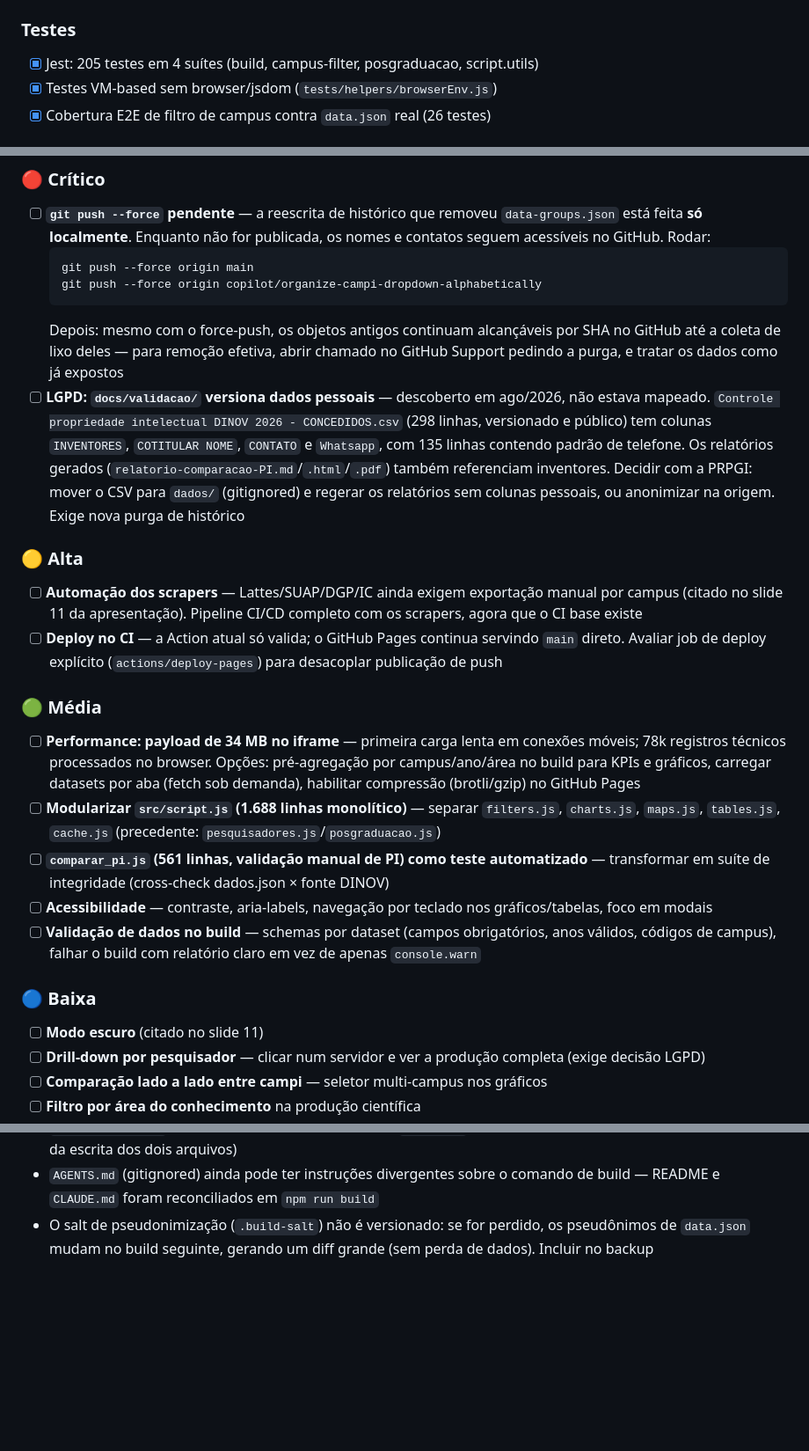
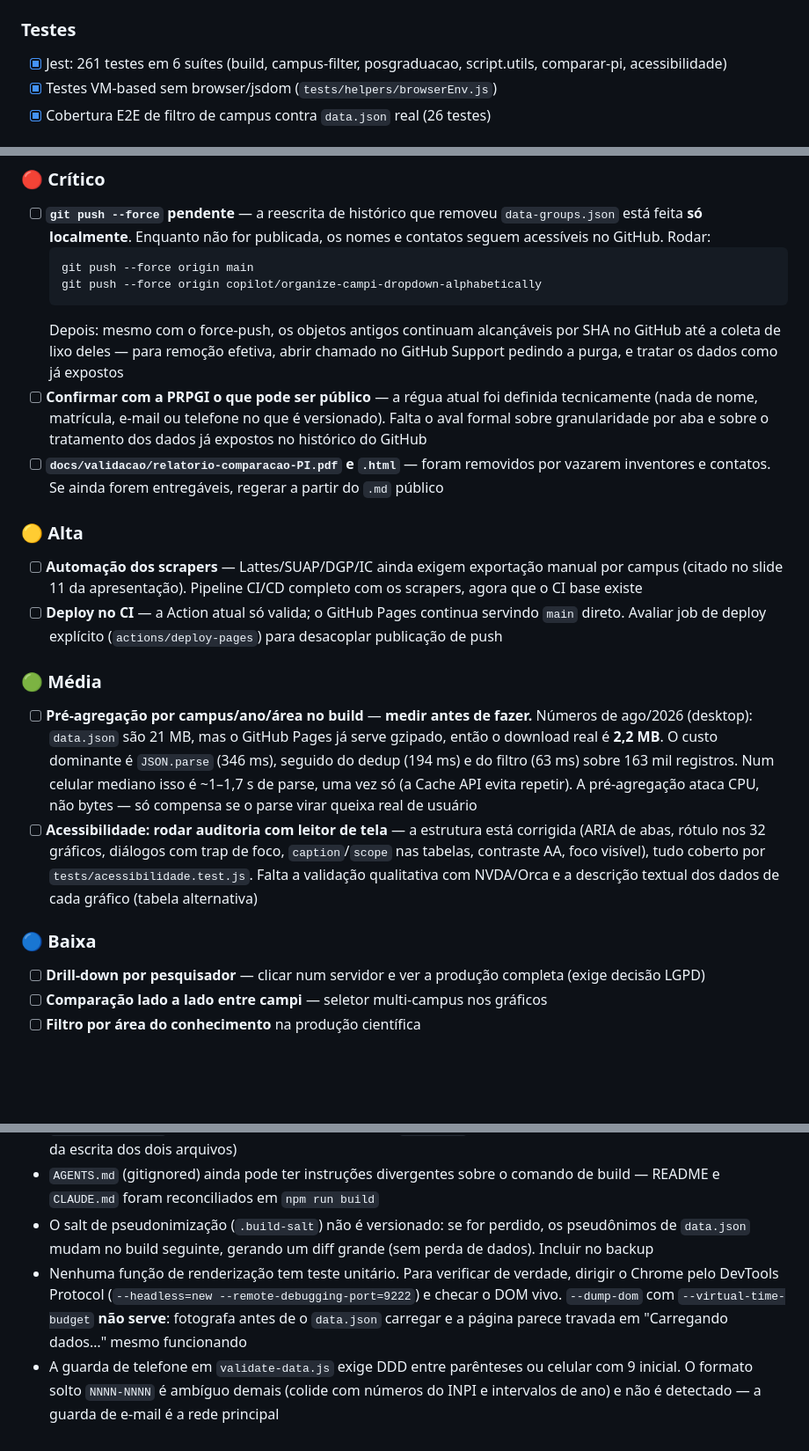
Before and after one commit to prof-davifr/dashboard-prpgi, a Markdown page: TODO.md, 3 parts joined by grey strips. Shown at 88% size. Rendered like a GitHub page; blank space fills up the shorter version.

````diff
--- a/TODO.md
+++ b/TODO.md
@@ -38,7 +38,7 @@ Frontend estático (Chart.js + Leaflet + SheetJS) + pipeline ETL em `scripts/bui
 - [x] Logo oficial IFBA (marca vertical 2015, versão branca) na capa — `docs/assets/ifba-logo-branco.svg`
 
 ### Testes
-- [x] Jest: 205 testes em 4 suítes (build, campus-filter, posgraduacao, script.utils)
+- [x] Jest: 261 testes em 6 suítes (build, campus-filter, posgraduacao, script.utils, comparar-pi, acessibilidade)
 - [x] Testes VM-based sem browser/jsdom (`tests/helpers/browserEnv.js`)
 - [x] Cobertura E2E de filtro de campus contra `data.json` real (26 testes)
 
@@ -62,7 +73,8 @@ Frontend estático (Chart.js + Leaflet + SheetJS) + pipeline ETL em `scripts/bui
   git push --force origin copilot/organize-campi-dropdown-alphabetically
   ```
   Depois: mesmo com o force-push, os objetos antigos continuam alcançáveis por SHA no GitHub até a coleta de lixo deles — para remoção efetiva, abrir chamado no GitHub Support pedindo a purga, e tratar os dados como já expostos
-- [ ] **LGPD: `docs/validacao/` versiona dados pessoais** — descoberto em ago/2026, não estava mapeado. `Controle propriedade intelectual DINOV 2026 - CONCEDIDOS.csv` (298 linhas, versionado e público) tem colunas `INVENTORES`, `COTITULAR NOME`, `CONTATO` e `Whatsapp`, com 135 linhas contendo padrão de telefone. Os relatórios gerados (`relatorio-comparacao-PI.md`/`.html`/`.pdf`) também referenciam inventores. Decidir com a PRPGI: mover o CSV para `dados/` (gitignored) e regerar os relatórios sem colunas pessoais, ou anonimizar na origem. Exige nova purga de histórico
+- [ ] **Confirmar com a PRPGI o que pode ser público** — a régua atual foi definida tecnicamente (nada de nome, matrícula, e-mail ou telefone no que é versionado). Falta o aval formal sobre granularidade por aba e sobre o tratamento dos dados já expostos no histórico do GitHub
+- [ ] **`docs/validacao/relatorio-comparacao-PI.pdf` e `.html`** — foram removidos por vazarem inventores e contatos. Se ainda forem entregáveis, regerar a partir do `.md` público
 
 ### 🟡 Alta
 
@@ -71,15 +83,11 @@ Frontend estático (Chart.js + Leaflet + SheetJS) + pipeline ETL em `scripts/bui
 
 ### 🟢 Média
 
-- [ ] **Performance: payload de 34 MB no iframe** — primeira carga lenta em conexões móveis; 78k registros técnicos processados no browser. Opções: pré-agregação por campus/ano/área no build para KPIs e gráficos, carregar datasets por aba (fetch sob demanda), habilitar compressão (brotli/gzip) no GitHub Pages
-- [ ] **Modularizar `src/script.js` (1.688 linhas monolítico)** — separar `filters.js`, `charts.js`, `maps.js`, `tables.js`, `cache.js` (precedente: `pesquisadores.js`/`posgraduacao.js`)
-- [ ] **`comparar_pi.js` (561 linhas, validação manual de PI) como teste automatizado** — transformar em suíte de integridade (cross-check dados.json × fonte DINOV)
-- [ ] **Acessibilidade** — contraste, aria-labels, navegação por teclado nos gráficos/tabelas, foco em modais
-- [ ] **Validação de dados no build** — schemas por dataset (campos obrigatórios, anos válidos, códigos de campus), falhar o build com relatório claro em vez de apenas `console.warn`
+- [ ] **Pré-agregação por campus/ano/área no build** — **medir antes de fazer.** Números de ago/2026 (desktop): `data.json` são 21 MB, mas o GitHub Pages já serve gzipado, então o download real é **2,2 MB**. O custo dominante é `JSON.parse` (346 ms), seguido do dedup (194 ms) e do filtro (63 ms) sobre 163 mil registros. Num celular mediano isso é ~1–1,7 s de parse, uma vez só (a Cache API evita repetir). A pré-agregação ataca CPU, não bytes — só compensa se o parse virar queixa real de usuário
+- [ ] **Acessibilidade: rodar auditoria com leitor de tela** — a estrutura está corrigida (ARIA de abas, rótulo nos 32 gráficos, diálogos com trap de foco, `caption`/`scope` nas tabelas, contraste AA, foco visível), tudo coberto por `tests/acessibilidade.test.js`. Falta a validação qualitativa com NVDA/Orca e a descrição textual dos dados de cada gráfico (tabela alternativa)
 
 ### 🔵 Baixa
 
-- [ ] **Modo escuro** (citado no slide 11)
 - [ ] **Drill-down por pesquisador** — clicar num servidor e ver a produção completa (exige decisão LGPD)
 - [ ] **Comparação lado a lado entre campi** — seletor multi-campus nos gráficos
 - [ ] **Filtro por área do conhecimento** na produção científica
@@ -96,3 +104,5 @@ Frontend estático (Chart.js + Leaflet + SheetJS) + pipeline ETL em `scripts/bui
 - `data-groups.json` pode estar defasado em relação a `data.json` se o build falhar no meio (verificar atomicidade da escrita dos dois arquivos)
 - `AGENTS.md` (gitignored) ainda pode ter instruções divergentes sobre o comando de build — README e `CLAUDE.md` foram reconciliados em `npm run build`
 - O salt de pseudonimização (`.build-salt`) não é versionado: se for perdido, os pseudônimos de `data.json` mudam no build seguinte, gerando um diff grande (sem perda de dados). Incluir no backup
+- Nenhuma função de renderização tem teste unitário. Para verificar de verdade, dirigir o Chrome pelo DevTools Protocol (`--headless=new --remote-debugging-port=9222`) e checar o DOM vivo. `--dump-dom` com `--virtual-time-budget` **não serve**: fotografa antes de o `data.json` carregar e a página parece travada em "Carregando dados…" mesmo funcionando
+- A guarda de telefone em `validate-data.js` exige DDD entre parênteses ou celular com 9 inicial. O formato solto `NNNN-NNNN` é ambíguo demais (colide com números do INPI e intervalos de ano) e não é detectado — a guarda de e-mail é a rede principal
````
Also changed, not shown: other parts of TODO.md (+11 -0 lines), CLAUDE.md (+21 -2 lines).
